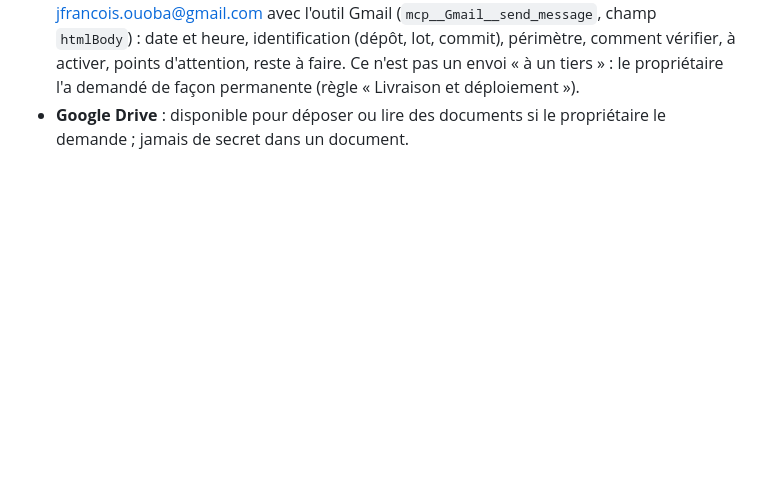
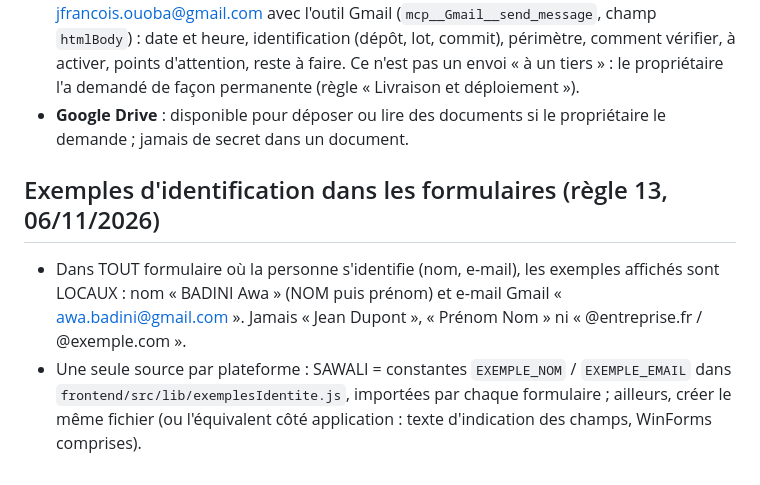
Before and after one commit to ShuyahBF/telecom-boutique, a Markdown page: CLAUDE.md, the part around the change. GitHub-like rendering; blank space fills up the shorter version.

Commit message:
Règle 13 : exemples locaux (BADINI Awa, e-mail Gmail) dans les formulaires d'identification (#63)

```diff
--- a/CLAUDE.md
+++ b/CLAUDE.md
@@ -128,3 +128,9 @@ Cette méthode s'applique à TOUTES les plateformes et à tout projet à venir,
   (`mcp__Gmail__send_message`, champ `htmlBody`) : date et heure, identification (dépôt, lot, commit), périmètre, comment vérifier, à activer,
   points d'attention, reste à faire. Ce n'est pas un envoi « à un tiers » : le propriétaire l'a demandé de façon permanente (règle « Livraison et déploiement »).
 - **Google Drive** : disponible pour déposer ou lire des documents si le propriétaire le demande ; jamais de secret dans un document.
+
+## Exemples d'identification dans les formulaires (règle 13, 06/11/2026)
+- Dans TOUT formulaire où la personne s'identifie (nom, e-mail), les exemples affichés sont LOCAUX : nom « BADINI Awa » (NOM puis prénom) et
+  e-mail Gmail « awa.badini@gmail.com ». Jamais « Jean Dupont », « Prénom Nom » ni « @entreprise.fr / @exemple.com ».
+- Une seule source par plateforme : SAWALI = constantes `EXEMPLE_NOM` / `EXEMPLE_EMAIL` dans `frontend/src/lib/exemplesIdentite.js`, importées par
+  chaque formulaire ; ailleurs, créer le même fichier (ou l'équivalent côté application : texte d'indication des champs, WinForms comprises).
```
